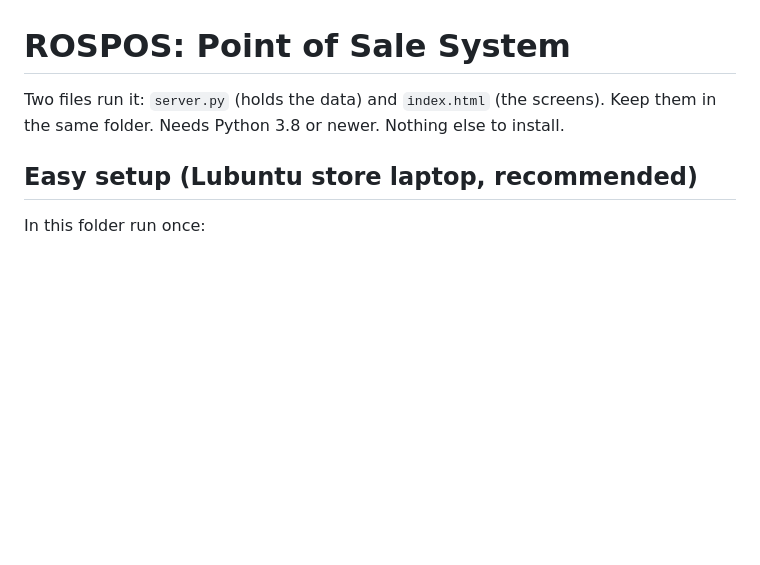
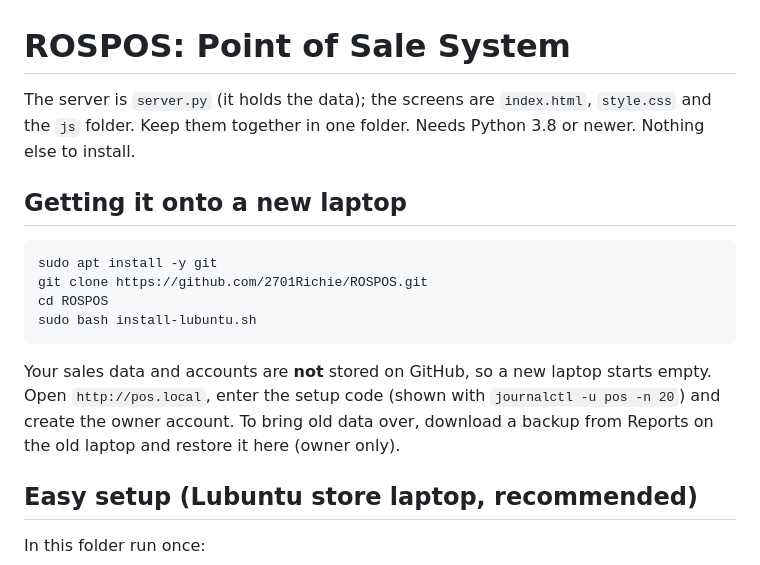
Before and after one commit to 2701Richie/ROSPOS, a Markdown page: README.md, the part around the change. GitHub-like rendering; blank space fills up the shorter version.

Commit message:
README: how to clone and set up on a new laptop

````diff
--- a/README.md
+++ b/README.md
@@ -1,6 +1,17 @@
 # ROSPOS: Point of Sale System
 
-Two files run it: `server.py` (holds the data) and `index.html` (the screens). Keep them in the same folder. Needs Python 3.8 or newer. Nothing else to install.
+The server is `server.py` (it holds the data); the screens are `index.html`, `style.css` and the `js` folder. Keep them together in one folder. Needs Python 3.8 or newer. Nothing else to install.
+
+## Getting it onto a new laptop
+
+```
+sudo apt install -y git
+git clone https://github.com/2701Richie/ROSPOS.git
+cd ROSPOS
+sudo bash install-lubuntu.sh
+```
+
+Your sales data and accounts are **not** stored on GitHub, so a new laptop starts empty. Open `http://pos.local`, enter the setup code (shown with `journalctl -u pos -n 20`) and create the owner account. To bring old data over, download a backup from Reports on the old laptop and restore it here (owner only).
 
 ## Easy setup (Lubuntu store laptop, recommended)
 
````
